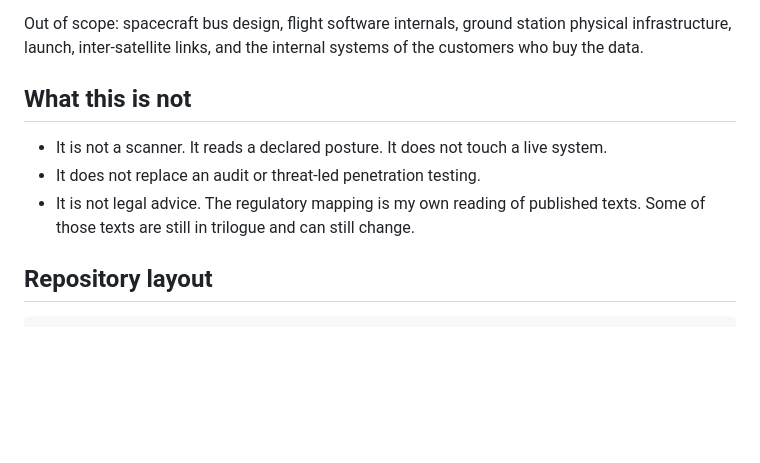
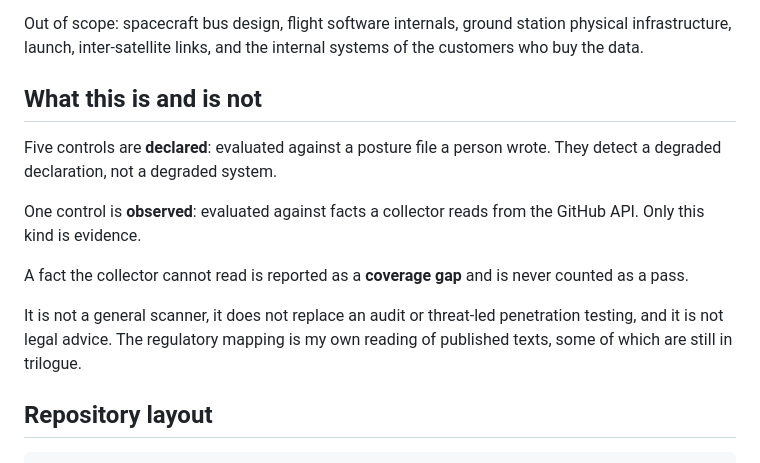
Before and after one commit to jfabio-navarrom/space-policy-kit, a Markdown page: README.md, the part around the change. Rendered like a GitHub page; blank space fills up the shorter version.

```diff
--- a/README.md
+++ b/README.md
@@ -89,14 +89,20 @@ Out of scope: spacecraft bus design, flight software internals, ground
 station physical infrastructure, launch, inter-satellite links, and the
 internal systems of the customers who buy the data.
 
-## What this is not
+## What this is and is not
 
-- It is not a scanner. It reads a declared posture. It does not touch a
-  live system.
-- It does not replace an audit or threat-led penetration testing.
-- It is not legal advice. The regulatory mapping is my own reading of
-  published texts. Some of those texts are still in trilogue and can
-  still change.
+Five controls are **declared**: evaluated against a posture file a person
+wrote. They detect a degraded declaration, not a degraded system.
+
+One control is **observed**: evaluated against facts a collector reads from
+the GitHub API. Only this kind is evidence.
+
+A fact the collector cannot read is reported as a **coverage gap** and is
+never counted as a pass.
+
+It is not a general scanner, it does not replace an audit or threat-led
+penetration testing, and it is not legal advice. The regulatory mapping is
+my own reading of published texts, some of which are still in trilogue.
 
 ## Repository layout
 
```
